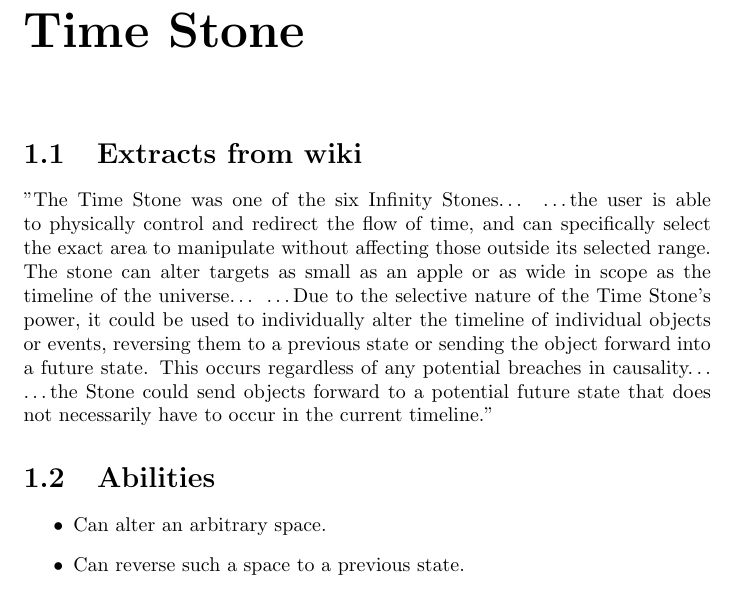
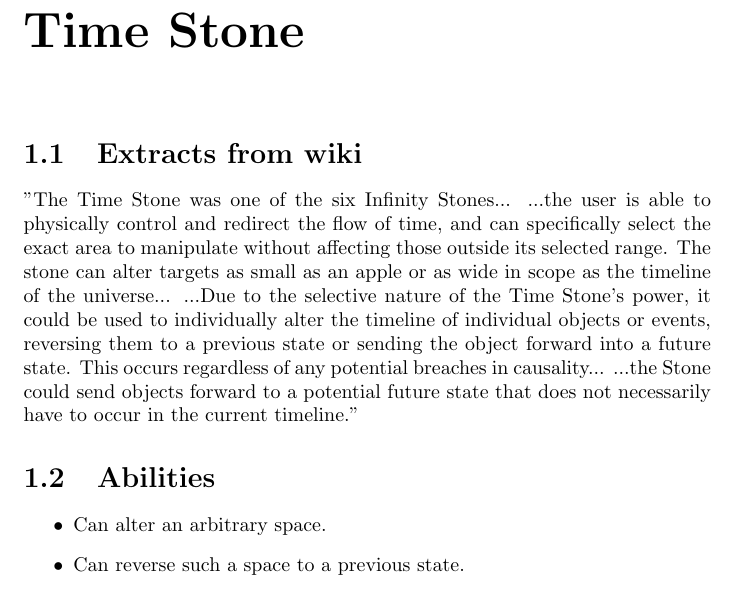
Before and after one commit to HammyPig/mcu-complexity, a LaTeX document (project.tex): part of page 1 of 4, cut so that both start at the same text. Compiled offline with pdfLaTeX.

Commit message:
style: convert ellipsis character to three dots

```diff
--- a/project.tex
+++ b/project.tex
@@ -6,7 +6,7 @@
 
 \section{Extracts from wiki}
 
-"The Time Stone was one of the six Infinity Stones… …the user is able to physically control and redirect the flow of time, and can specifically select the exact area to manipulate without affecting those outside its selected range. The stone can alter targets as small as an apple or as wide in scope as the timeline of the universe… …Due to the selective nature of the Time Stone's power, it could be used to individually alter the timeline of individual objects or events, reversing them to a previous state or sending the object forward into a future state. This occurs regardless of any potential breaches in causality… …the Stone could send objects forward to a potential future state that does not necessarily have to occur in the current timeline."
+"The Time Stone was one of the six Infinity Stones... ...the user is able to physically control and redirect the flow of time, and can specifically select the exact area to manipulate without affecting those outside its selected range. The stone can alter targets as small as an apple or as wide in scope as the timeline of the universe... ...Due to the selective nature of the Time Stone's power, it could be used to individually alter the timeline of individual objects or events, reversing them to a previous state or sending the object forward into a future state. This occurs regardless of any potential breaches in causality... ...the Stone could send objects forward to a potential future state that does not necessarily have to occur in the current timeline."
 
 \section{Abilities}
 
```
Also changed, not shown: project.pdf.
